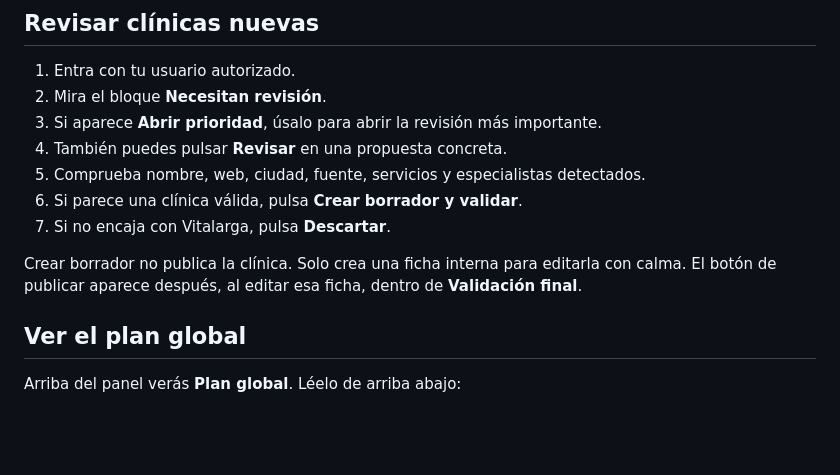
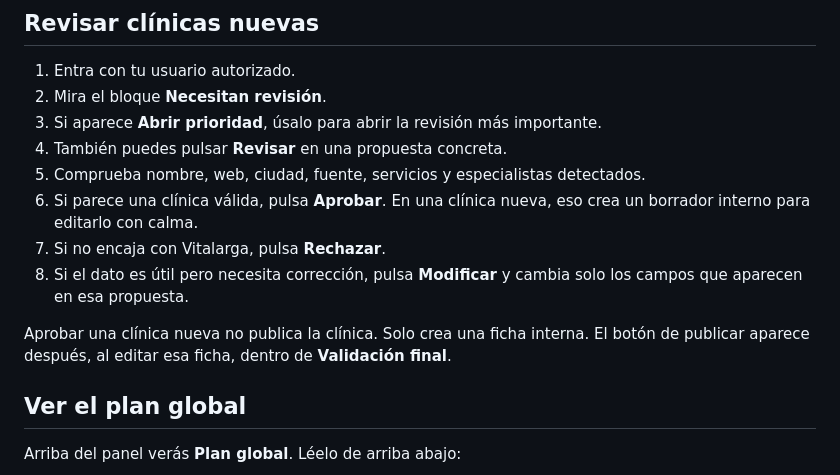
Before and after one commit to largavidacrm/diuvita, a Markdown page: docs/DANIEL_ADMIN_GUIDE.md, the part around the change. Rendered like a GitHub page; blank space fills up the shorter version.

Commit message:
Align admin guide with proposal decisions

```diff
--- a/docs/DANIEL_ADMIN_GUIDE.md
+++ b/docs/DANIEL_ADMIN_GUIDE.md
@@ -22,10 +22,15 @@ no toca Netlify y no expone el archivo `.env`.
 3. Si aparece **Abrir prioridad**, úsalo para abrir la revisión más importante.
 4. También puedes pulsar **Revisar** en una propuesta concreta.
 5. Comprueba nombre, web, ciudad, fuente, servicios y especialistas detectados.
-6. Si parece una clínica válida, pulsa **Crear borrador y validar**.
-7. Si no encaja con Vitalarga, pulsa **Descartar**.
+6. Si parece una clínica válida, pulsa **Aprobar**. En una clínica nueva, eso
+   crea un borrador interno para editarlo con calma.
+7. Si no encaja con Vitalarga, pulsa **Rechazar**.
+8. Si el dato es útil pero necesita corrección, pulsa **Modificar** y cambia
+   solo los campos que aparecen en esa propuesta.
 
-Crear borrador no publica la clínica. Solo crea una ficha interna para editarla con calma. El botón de publicar aparece después, al editar esa ficha, dentro de **Validación final**.
+Aprobar una clínica nueva no publica la clínica. Solo crea una ficha interna.
+El botón de publicar aparece después, al editar esa ficha, dentro de
+**Validación final**.
 
 ## Ver el plan global
 
```
